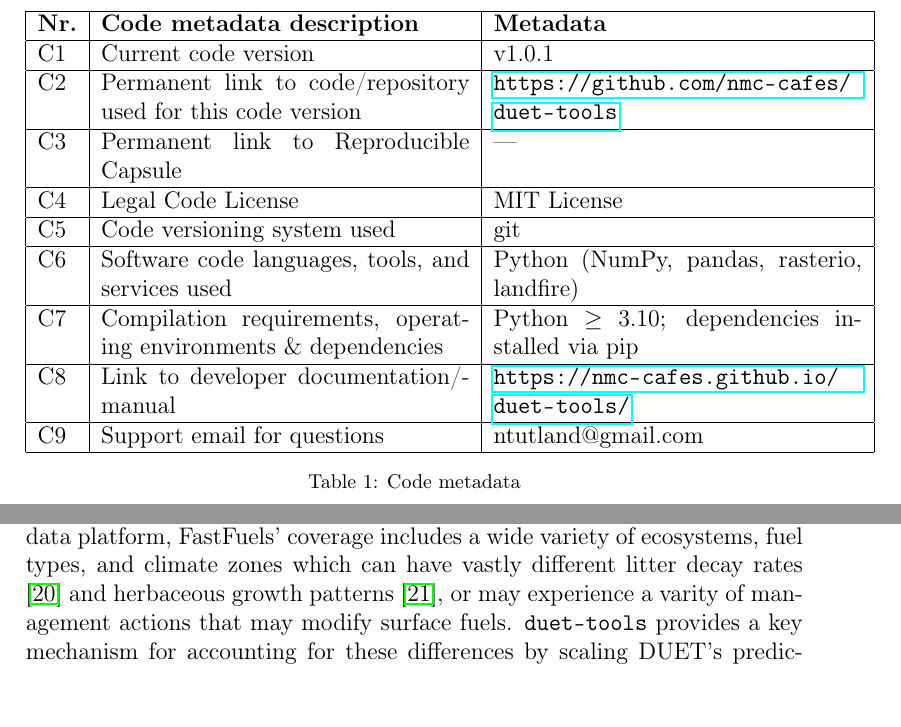
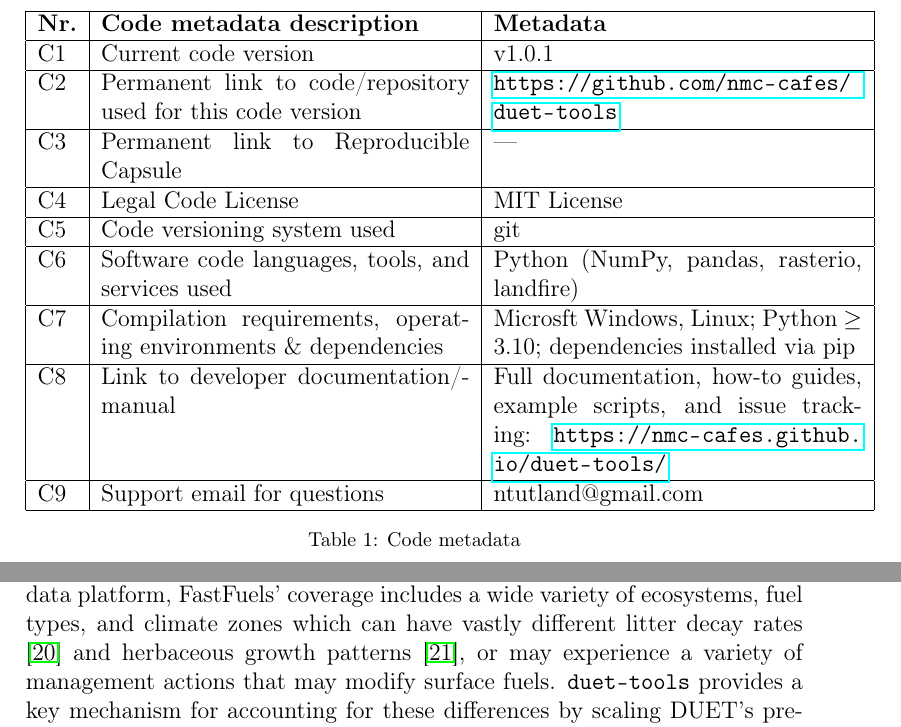
Before and after one commit to nmc-cafes/duet-tools, a LaTeX paper (duet-tools_softwarex.tex): two parts of pages 2 and 8 of 13, joined at a grey line, cut so that both start at the same text, the shorter picture padded with empty space. Compiled offline with pdfLaTeX.

Commit message:
Spellcheck and documentation updates

```diff
--- a/duet-tools_softwarex.tex
+++ b/duet-tools_softwarex.tex
@@ -71,9 +71,9 @@ C5 & Code versioning system used & git \\
 \hline
 C6 & Software code languages, tools, and services used & Python (NumPy, pandas, rasterio, landfire) \\
 \hline
-C7 & Compilation requirements, operating environments \& dependencies & Python $\geq$ 3.10; dependencies installed via pip \\
+C7 & Compilation requirements, operating environments \& dependencies & Microsft Windows, Linux; Python $\geq$ 3.10; dependencies installed via pip \\
 \hline
-C8 & Link to developer documentation/manual & \url{https://nmc-cafes.github.io/duet-tools/} \\
+C8 & Link to developer documentation/manual & Full documentation, how-to guides, example scripts, and issue tracking: \url{https://nmc-cafes.github.io/duet-tools/} \\
 \hline
 C9 & Support email for questions & ntutland@gmail.com \\
 \hline
@@ -236,7 +236,7 @@ By facilitating the fusion of modeled ecological processes from DUET, satellite-
 Though the utility of fine-scale, data-driven fire behavior modeling is undeniable, model access, computational weight, and fuel parameterization stand as barriers to operational use \cite{mell_firetec_2017}.
 \texttt{duet-tools} helps ease the burden of fuel parameterization by providing a simple and convenient tool for harnessing a fuel modeling software that may otherwise be under-utilized.
 By enabling the programmatic management and modification of DUET inputs and outputs, \texttt{duet-tools} has already allowed it to be incorporated into the most robust 3D fuel modeling platform to date, FastFuels \cite{marcozzi_fastfuels_2025}.
-As a national-scale data platform, FastFuels' coverage includes a wide variety of ecosystems, fuel types, and climate zones which can have vastly different litter decay rates \cite{blair_decay_1990} and herbaceous growth patterns \cite{reich_fire_2001}, or may experience a varity of management actions that may modify surface fuels.
+As a national-scale data platform, FastFuels' coverage includes a wide variety of ecosystems, fuel types, and climate zones which can have vastly different litter decay rates \cite{blair_decay_1990} and herbaceous growth patterns \cite{reich_fire_2001}, or may experience a variety of management actions that may modify surface fuels.
 \texttt{duet-tools} provides a key mechanism for accounting for these differences by scaling DUET's predictions to local data inputs, without compromising the spatial heterogeneity predictions that are central to DUET's utility.\newline
 
 As the science of wildland fire management continues to expand its toolkit of computing technologies, tools and frameworks for harmonizing fuel data across scales are becoming more widespread \cite{roten_truetrees_2023, moreno_visualization_2023, tutland_representing_2025}.
```
Also changed, not shown: duet-tools_softwarex.tex (8 more changed lines).
